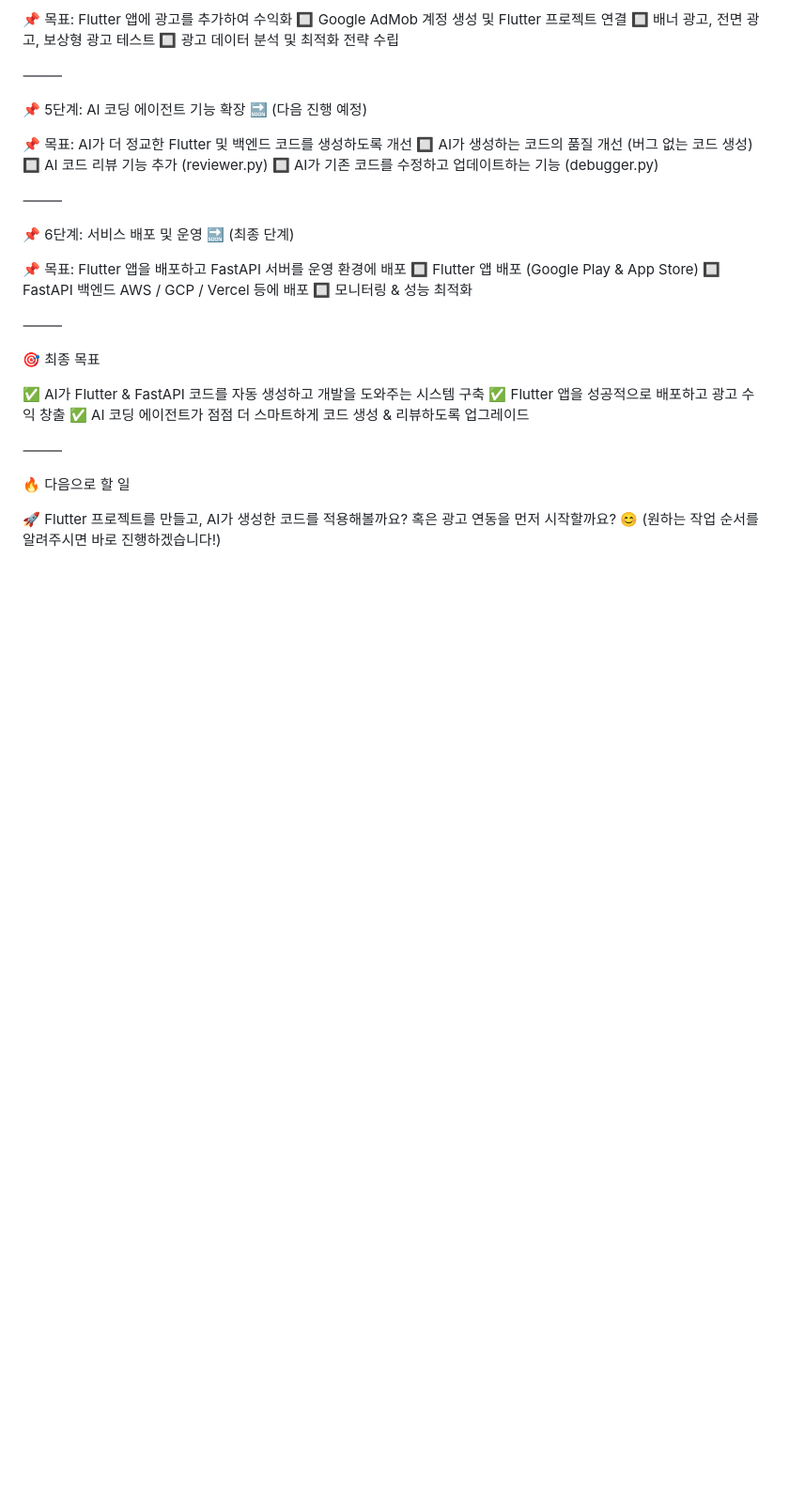
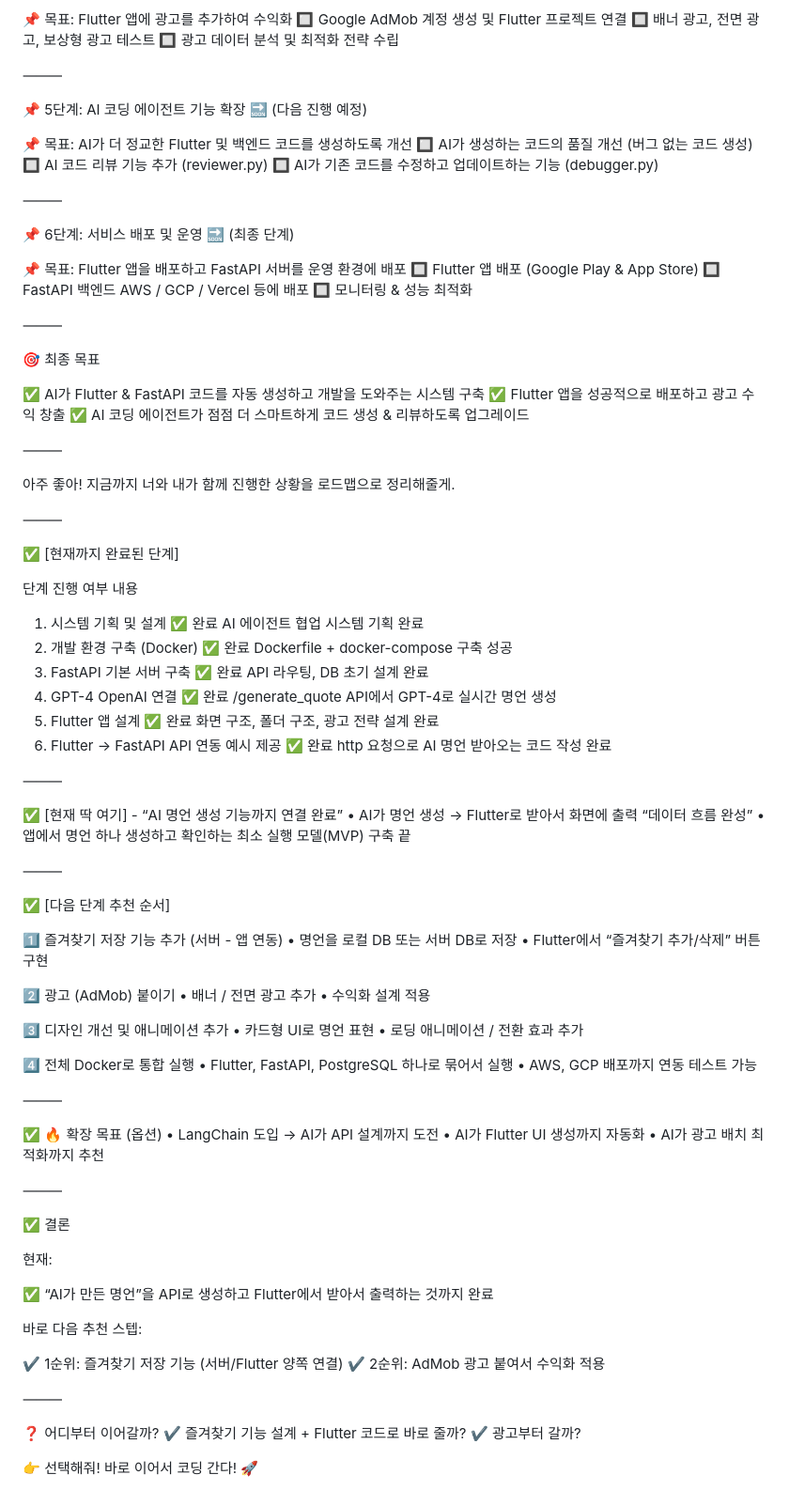
Before and after one commit to hyosunglee/Project, a Markdown page: Ai_에이전트/AI_에이전트_진행상황.md, the part around the change. Shown: that part at 94% size. Drawn GitHub-style; blank space fills up the shorter version.

```diff
--- a/Ai_에이전트/AI_에이전트_진행상황.md
+++ b/Ai_에이전트/AI_에이전트_진행상황.md
@@ -74,8 +74,73 @@
 
 ⸻
 
-🔥 다음으로 할 일
 
-🚀 Flutter 프로젝트를 만들고, AI가 생성한 코드를 적용해볼까요?
-혹은 광고 연동을 먼저 시작할까요? 😊
-(원하는 작업 순서를 알려주시면 바로 진행하겠습니다!)
+아주 좋아! 지금까지 너와 내가 함께 진행한 상황을 로드맵으로 정리해줄게.
+
+⸻
+
+✅ [현재까지 완료된 단계]
+
+단계	진행 여부	내용
+1. 시스템 기획 및 설계	✅ 완료	AI 에이전트 협업 시스템 기획 완료
+2. 개발 환경 구축 (Docker)	✅ 완료	Dockerfile + docker-compose 구축 성공
+3. FastAPI 기본 서버 구축	✅ 완료	API 라우팅, DB 초기 설계 완료
+4. GPT-4 OpenAI 연결	✅ 완료	/generate_quote API에서 GPT-4로 실시간 명언 생성
+5. Flutter 앱 설계	✅ 완료	화면 구조, 폴더 구조, 광고 전략 설계 완료
+6. Flutter → FastAPI API 연동 예시 제공	✅ 완료	http 요청으로 AI 명언 받아오는 코드 작성 완료
+
+
+
+⸻
+
+✅ [현재 딱 여기] - “AI 명언 생성 기능까지 연결 완료”
+	•	AI가 명언 생성 → Flutter로 받아서 화면에 출력 “데이터 흐름 완성”
+	•	앱에서 명언 하나 생성하고 확인하는 최소 실행 모델(MVP) 구축 끝
+
+⸻
+
+✅ [다음 단계 추천 순서]
+
+1️⃣ 즐겨찾기 저장 기능 추가 (서버 - 앱 연동)
+	•	명언을 로컬 DB 또는 서버 DB로 저장
+	•	Flutter에서 “즐겨찾기 추가/삭제” 버튼 구현
+
+2️⃣ 광고 (AdMob) 붙이기
+	•	배너 / 전면 광고 추가
+	•	수익화 설계 적용
+
+3️⃣ 디자인 개선 및 애니메이션 추가
+	•	카드형 UI로 명언 표현
+	•	로딩 애니메이션 / 전환 효과 추가
+
+4️⃣ 전체 Docker로 통합 실행
+	•	Flutter, FastAPI, PostgreSQL 하나로 묶어서 실행
+	•	AWS, GCP 배포까지 연동 테스트 가능
+
+⸻
+
+✅ 🔥 확장 목표 (옵션)
+	•	LangChain 도입 → AI가 API 설계까지 도전
+	•	AI가 Flutter UI 생성까지 자동화
+	•	AI가 광고 배치 최적화까지 추천
+
+⸻
+
+✅ 결론
+
+현재:
+
+✅ “AI가 만든 명언”을 API로 생성하고 Flutter에서 받아서 출력하는 것까지 완료
+
+바로 다음 추천 스텝:
+
+✔ 1순위: 즐겨찾기 저장 기능 (서버/Flutter 양쪽 연결)
+✔ 2순위: AdMob 광고 붙여서 수익화 적용
+
+⸻
+
+❓ 어디부터 이어갈까?
+✔ 즐겨찾기 기능 설계 + Flutter 코드로 바로 줄까?
+✔ 광고부터 갈까?
+
+👉 선택해줘! 바로 이어서 코딩 간다! 🚀
```
